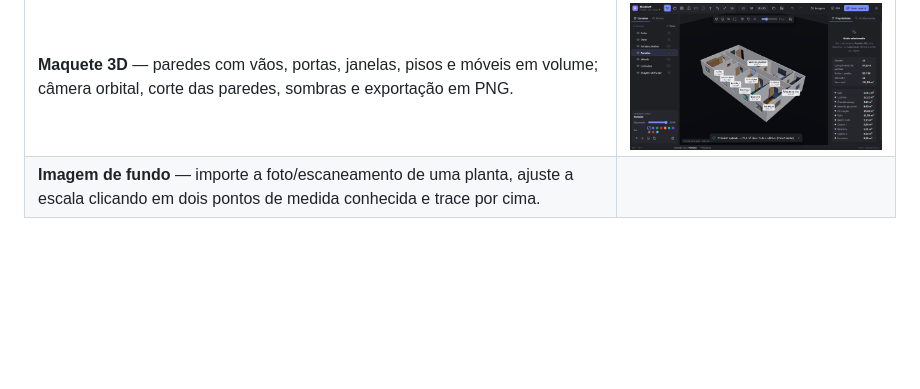
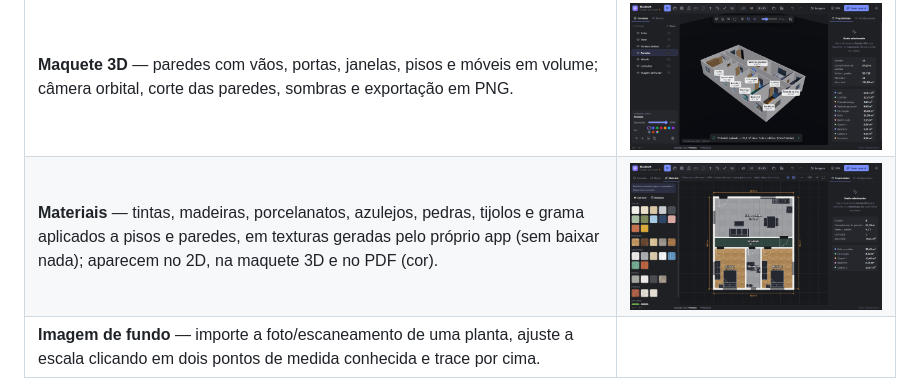
Before and after one commit to kenyshirata/plankraft, a Markdown page: README.md, the part around the change. Drawn GitHub-style; pictures changed too: docs/images/materiais.png (added); blank space fills up the shorter version.

```diff
--- a/README.md
+++ b/README.md
@@ -17,6 +17,7 @@ exporte **PDF vetorial em escala**, veja a **maquete 3D** e gere plantas a parti
 | **Gerar planta** — descreva "casa de 80 m² com 2 quartos e cozinha americana" e escolha entre 2–3 variações. Modo **offline** (gerador procedural, sem chave e sem custo) ou com **IA** (Claude ou OpenAI, chave criptografada). | ![Gerar planta offline](docs/images/gerar-offline.png) |
 | **PDF vetorial** — A4, A3, A2 ou Carta, escala 1:50 / 1:100 / 1:200 ou ajustada, escolha de camadas, quadro de áreas e carimbo. | ![Exportar PDF](docs/images/exportar-pdf.png) |
 | **Maquete 3D** — paredes com vãos, portas, janelas, pisos e móveis em volume; câmera orbital, corte das paredes, sombras e exportação em PNG. | ![Maquete 3D](docs/images/maquete-3d.png) |
+| **Materiais** — tintas, madeiras, porcelanatos, azulejos, pedras, tijolos e grama aplicados a pisos e paredes, em texturas geradas pelo próprio app (sem baixar nada); aparecem no 2D, na maquete 3D e no PDF (cor). | ![Materiais](docs/images/materiais.png) |
 | **Imagem de fundo** — importe a foto/escaneamento de uma planta, ajuste a escala clicando em dois pontos de medida conhecida e trace por cima. | |
 
 ![Planta gerada com cômodos, móveis e áreas](docs/images/planta-gerada.png)
```
Also changed, not shown: docs/PLANO-RECURSOS.md (added, +164 -0 lines), 16 other files.
